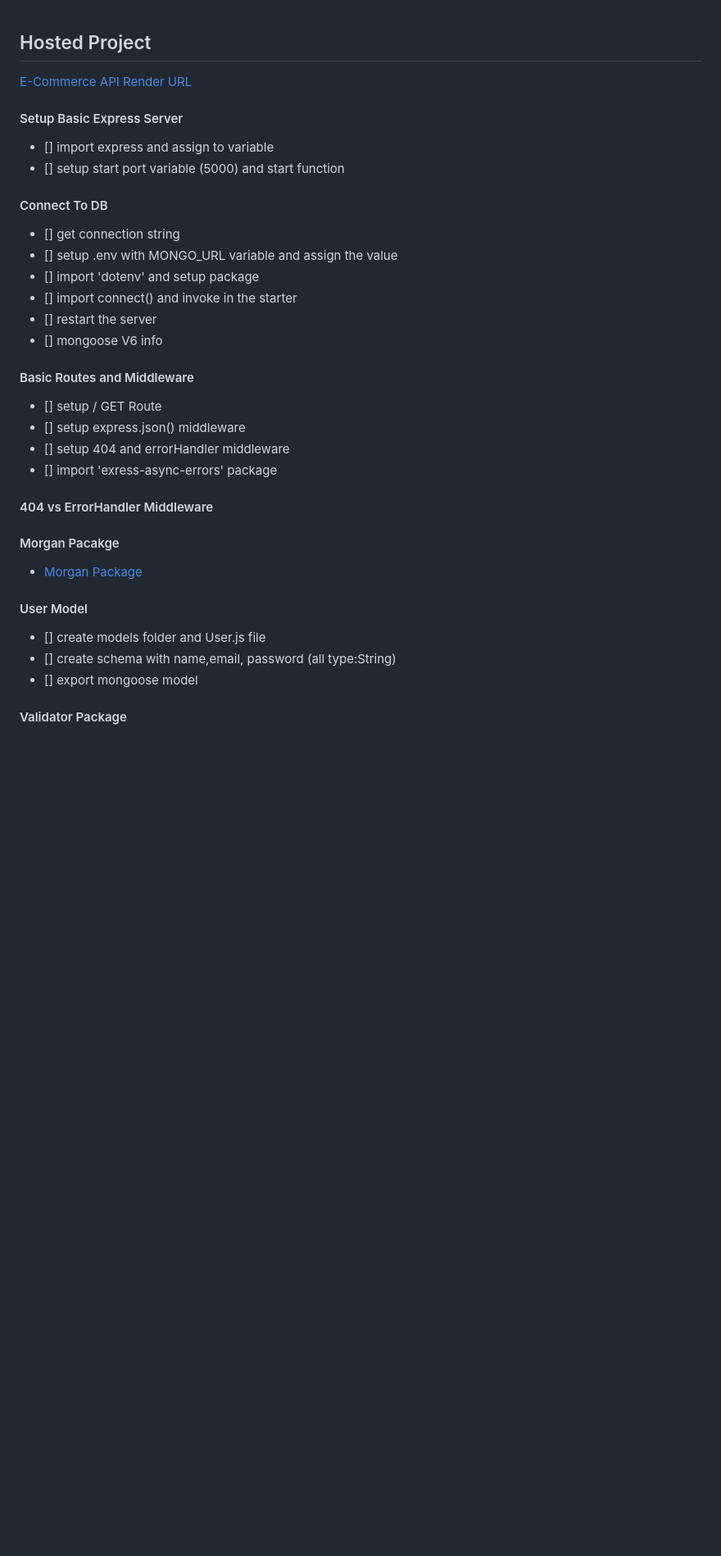
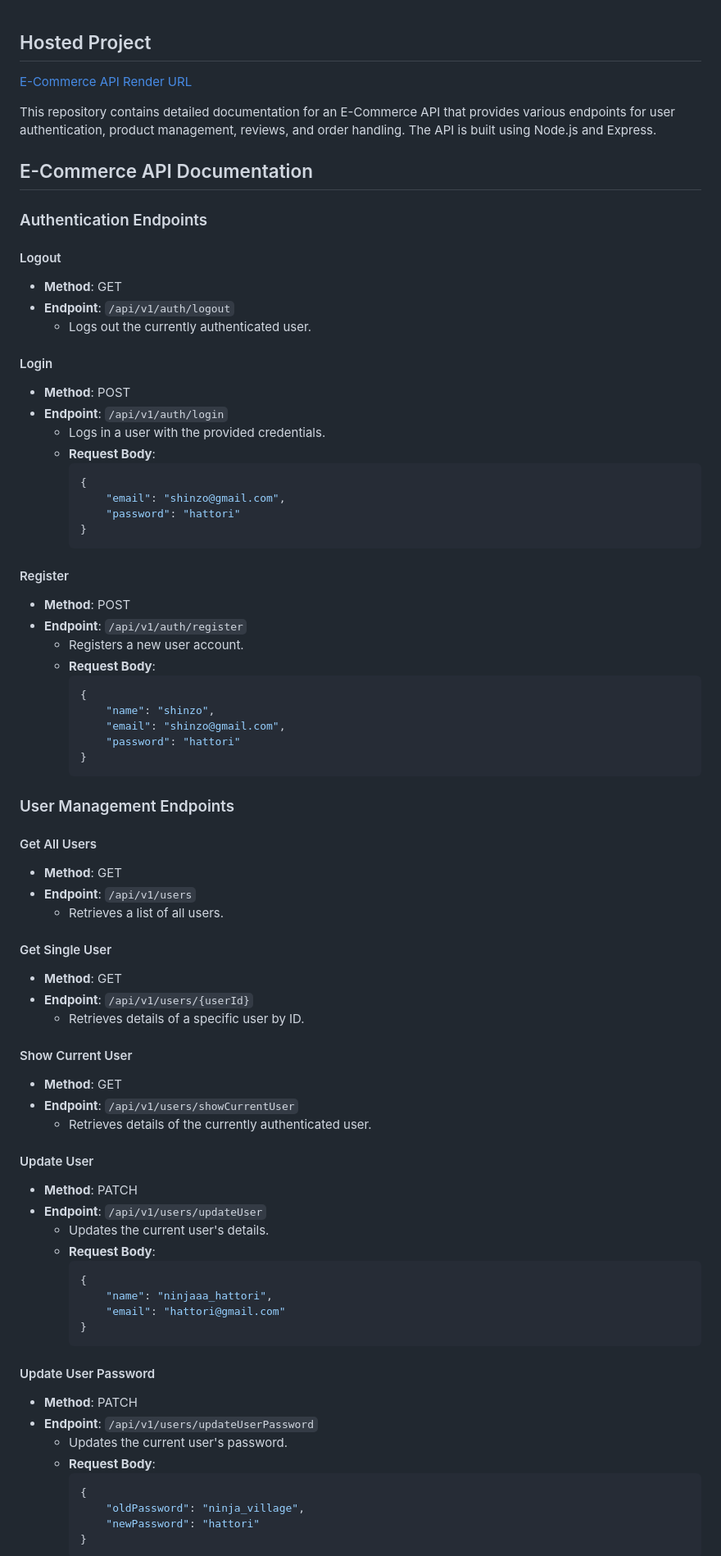
Before and after one commit to Kartikaypandey/e-commerce-api-nodejs, a Markdown page: README.MD, the part around the change printed below. Shown: that part at 82% size. Drawn GitHub-style; blank space fills up the shorter version.

````diff
--- a/README.MD
+++ b/README.MD
@@ -4,36 +4,78 @@
 
-#### Setup Basic Express Server
+This repository contains detailed documentation for an E-Commerce API that provides various endpoints for user authentication, product management, reviews, and order handling. The API is built using Node.js and Express.
 
-- [] import express and assign to variable
-- [] setup start port variable (5000) and start function
+## E-Commerce API Documentation
 
-#### Connect To DB
+### Authentication Endpoints
 
-- [] get connection string
-- [] setup .env with MONGO_URL variable and assign the value
-- [] import 'dotenv' and setup package
-- [] import connect() and invoke in the starter
-- [] restart the server
-- [] mongoose V6 info
+#### Logout
+- **Method**: GET
+- **Endpoint**: `/api/v1/auth/logout`
+  - Logs out the currently authenticated user.
 
-#### Basic Routes and Middleware
+#### Login
+- **Method**: POST
+- **Endpoint**: `/api/v1/auth/login`
+  - Logs in a user with the provided credentials.
+  - **Request Body**:
+    ```json
+    {
+        "email": "shinzo@gmail.com",
+        "password": "hattori"
+    }
+    ```
 
-- [] setup / GET Route
-- [] setup express.json() middleware
-- [] setup 404 and errorHandler middleware
-- [] import 'exress-async-errors' package
+#### Register
+- **Method**: POST
+- **Endpoint**: `/api/v1/auth/register`
+  - Registers a new user account.
+  - **Request Body**:
+    ```json
+    {
+        "name": "shinzo",
+        "email": "shinzo@gmail.com",
+        "password": "hattori"
+    }
+    ```
 
-#### 404 vs ErrorHandler Middleware
+### User Management Endpoints
 
-#### Morgan Pacakge
+#### Get All Users
+- **Method**: GET
+- **Endpoint**: `/api/v1/users`
+  - Retrieves a list of all users.
 
-- [Morgan Package](https://www.npmjs.com/package/morgan)
+#### Get Single User
+- **Method**: GET
+- **Endpoint**: `/api/v1/users/{userId}`
+  - Retrieves details of a specific user by ID.
 
-#### User Model
+#### Show Current User
+- **Method**: GET
+- **Endpoint**: `/api/v1/users/showCurrentUser`
+  - Retrieves details of the currently authenticated user.
 
-- [] create models folder and User.js file
-- [] create schema with name,email, password (all type:String)
-- [] export mongoose model
+#### Update User
+- **Method**: PATCH
+- **Endpoint**: `/api/v1/users/updateUser`
+  - Updates the current user's details.
+  - **Request Body**:
+    ```json
+    {
+        "name": "ninjaaa_hattori",
+        "email": "hattori@gmail.com"
+    }
+    ```
 
-#### Validator Package
+#### Update User Password
+- **Method**: PATCH
+- **Endpoint**: `/api/v1/users/updateUserPassword`
+  - Updates the current user's password.
+  - **Request Body**:
+    ```json
+    {
+        "oldPassword": "ninja_village",
+        "newPassword": "hattori"
+    }
+    ```
 
````
Also changed, not shown: other parts of README.MD (+129 -312 lines).
